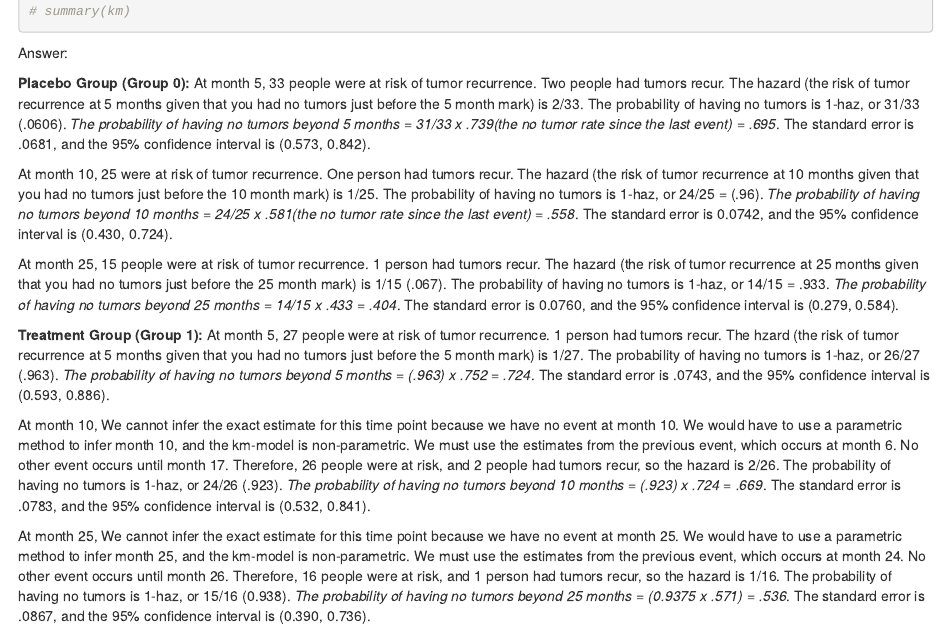
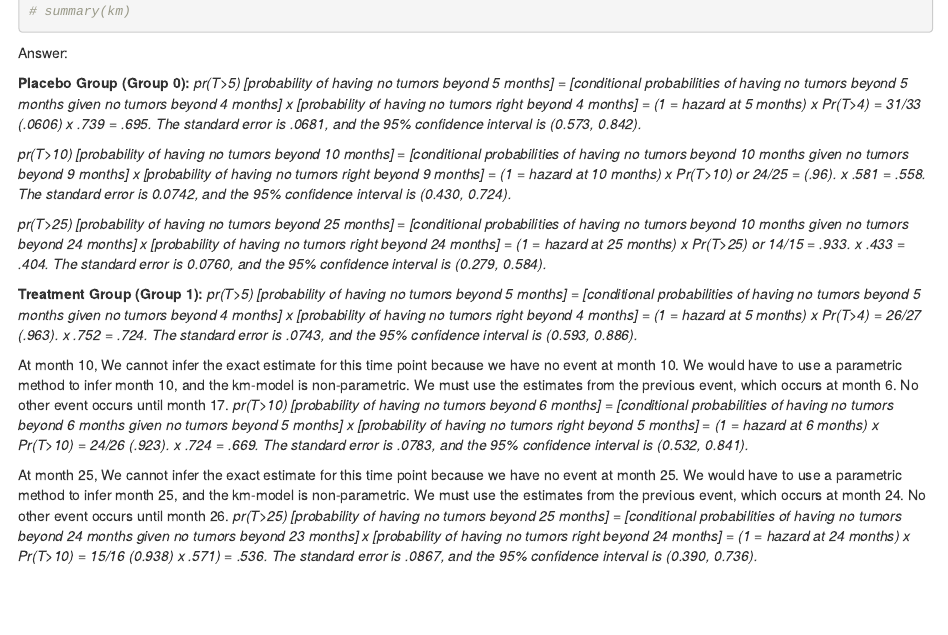
Before and after one commit to katiemboswell/portfolio, an R Markdown document (projects/HW8_KBoswell.Rmd): the page in a window 1100 px wide, from 1500 px down. Rendered offline with R 4.5, knitr and Pandoc, with nearby package versions; some code elsewhere in the file could not run offline.

Commit message:
Update HW8_KBoswell.Rmd
Fixed 1a

```diff
--- a/projects/HW8_KBoswell.Rmd
+++ b/projects/HW8_KBoswell.Rmd
@@ -51,18 +51,20 @@ km
 Answer:
 
 **Placebo Group (Group 0):**
-At month 5, 33 people were at risk of tumor recurrence. Two people had tumors recur. The hazard (the risk of tumor recurrence at 5 months given that you had no tumors just before the 5 month mark) is 2/33. The probability of having no tumors is 1-haz, or 31/33 (.0606). *The probability of having no tumors beyond 5 months = 31/33 x .739(the no tumor rate since the last event) = .695*. The standard error is .0681, and the 95% confidence interval is (0.573, 0.842).
+*pr(T>5) [probability of having no tumors beyond 5 months] = [conditional probabilities of having no tumors beyond 5 months given no tumors beyond 4 months] x [probability of having no tumors right beyond 4 months] = (1 = hazard at 5 months) x Pr(T>4) =  31/33 (.0606) x .739 = .695. The standard error is .0681, and the 95% confidence interval is (0.573, 0.842).*
 
-At month 10, 25 were at risk of tumor recurrence. One person had tumors recur. The hazard (the risk of tumor recurrence at 10 months given that you had no tumors just before the 10 month mark) is 1/25. The probability of having no tumors is 1-haz, or 24/25 = (.96). *The probability of having no tumors beyond 10 months = 24/25 x .581(the no tumor rate since the last event) =  .558*. The standard error is 0.0742, and the 95% confidence interval is (0.430, 0.724).
+*pr(T>10) [probability of having no tumors beyond 10 months] = [conditional probabilities of having no tumors beyond 10 months given no tumors beyond 9 months] x [probability of having no tumors right beyond 9 months] = (1 = hazard at 10 months) x Pr(T>10) or 24/25 = (.96). x .581 =  .558. The standard error is 0.0742, and the 95% confidence interval is (0.430, 0.724).*
 
-At month 25, 15 people were at risk of tumor recurrence. 1 person had tumors recur. The hazard (the risk of tumor recurrence at 25 months given that you had no tumors just before the 25 month mark) is 1/15 (.067). The probability of having no tumors is 1-haz, or 14/15 = .933. *The probability of having no tumors beyond 25 months = 14/15 x .433 = .404*. The standard error is 0.0760, and the 95% confidence interval is (0.279, 0.584).
+*pr(T>25) [probability of having no tumors beyond 25 months] = [conditional probabilities of having no tumors beyond 10 months given no tumors beyond 24 months] x [probability of having no tumors right beyond 24 months] = (1 = hazard at 25 months) x Pr(T>25) or 14/15 = .933. x .433 = .404. The standard error is 0.0760, and the 95% confidence interval is (0.279, 0.584).*
 
 **Treatment Group (Group 1):**
-At month 5, 27 people were at risk of tumor recurrence. 1 person had tumors recur. The hzard (the risk of tumor recurrence at 5 months given that you had no tumors just before the 5 month mark) is 1/27. The probability of having no tumors is 1-haz, or 26/27 (.963). *The probability of having no tumors beyond 5 months = (.963) x .752 = .724*. The standard error is .0743, and the 95% confidence interval is (0.593, 0.886).
+*pr(T>5) [probability of having no tumors beyond 5 months] = [conditional probabilities of having no tumors beyond 5 months given no tumors beyond 4 months] x [probability of having no tumors right beyond 4 months] = (1 = hazard at 5 months) x Pr(T>4) = 26/27 (.963). x .752 = .724. The standard error is .0743, and the 95% confidence interval is (0.593, 0.886).*
 
-At month 10, We cannot infer the exact estimate for this time point because we have no event at month 10. We would have to use a parametric method to infer month 10, and the km-model is non-parametric. We must use the estimates from the previous event, which occurs at month 6. No other event occurs until month 17. Therefore, 26 people were at risk, and 2 people had tumors recur, so the hazard is 2/26. The probability of having no tumors is 1-haz, or 24/26 (.923). *The probability of having no tumors beyond 10 months = (.923) x .724 = .669*. The standard error is .0783, and the 95% confidence interval is (0.532, 0.841).
+At month 10, We cannot infer the exact estimate for this time point because we have no event at month 10. We would have to use a parametric method to infer month 10, and the km-model is non-parametric. We must use the estimates from the previous event, which occurs at month 6. No other event occurs until month 17.
+*pr(T>10) [probability of having no tumors beyond 6 months] = [conditional probabilities of having no tumors beyond 6 months given no tumors beyond 5 months] x [probability of having no tumors right beyond 5 months] = (1 = hazard at 6 months) x Pr(T>10) =  24/26 (.923). x .724 = .669. The standard error is .0783, and the 95% confidence interval is (0.532, 0.841).*
 
-At month 25, We cannot infer the exact estimate for this time point because we have no event at month 25. We would have to use a parametric method to infer month 25, and the km-model is non-parametric. We must use the estimates from the previous event, which occurs at month 24. No other event occurs until month 26. Therefore, 16 people were at risk, and 1 person had tumors recur, so the hazard is 1/16. The probability of having no tumors is 1-haz, or 15/16 (0.938). *The probability of having no tumors beyond 25 months = (0.9375 x .571) = .536*. The standard error is .0867, and the 95% confidence interval is (0.390, 0.736).
+At month 25, We cannot infer the exact estimate for this time point because we have no event at month 25. We would have to use a parametric method to infer month 25, and the km-model is non-parametric. We must use the estimates from the previous event, which occurs at month 24. No other event occurs until month 26.
+*pr(T>25) [probability of having no tumors beyond 25 months] = [conditional probabilities of having no tumors beyond 24 months given no tumors beyond 23 months] x [probability of having no tumors right beyond 24 months] = (1 = hazard at 24 months) x Pr(T>10) = 15/16 (0.938) x .571) = .536. The standard error is .0867, and the 95% confidence interval is (0.390, 0.736).*
 
 
 *Question 1b) Construct survival curves plot based on the Kaplan-Meier estimates. Does it appear that the individuals in one group have a longer time to first recurrence of tumor than those in the other group?*
```
